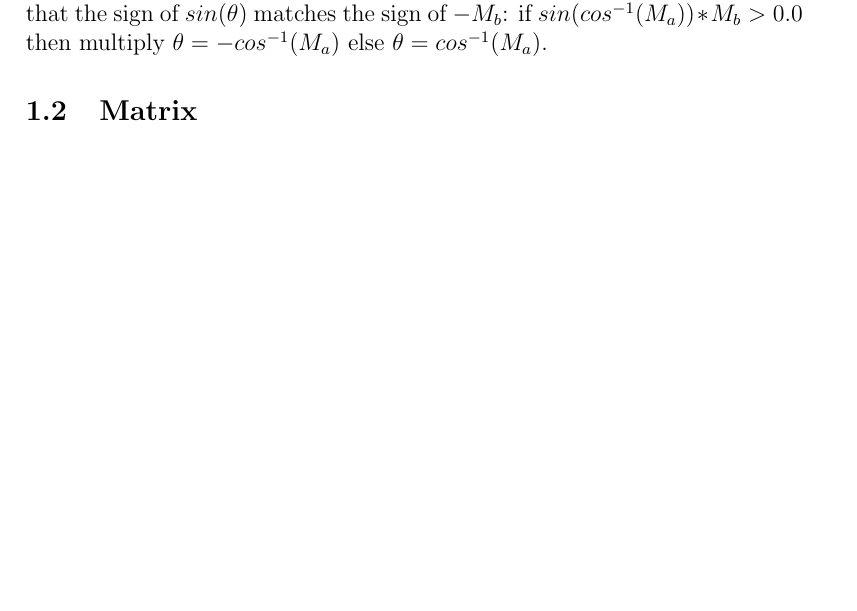
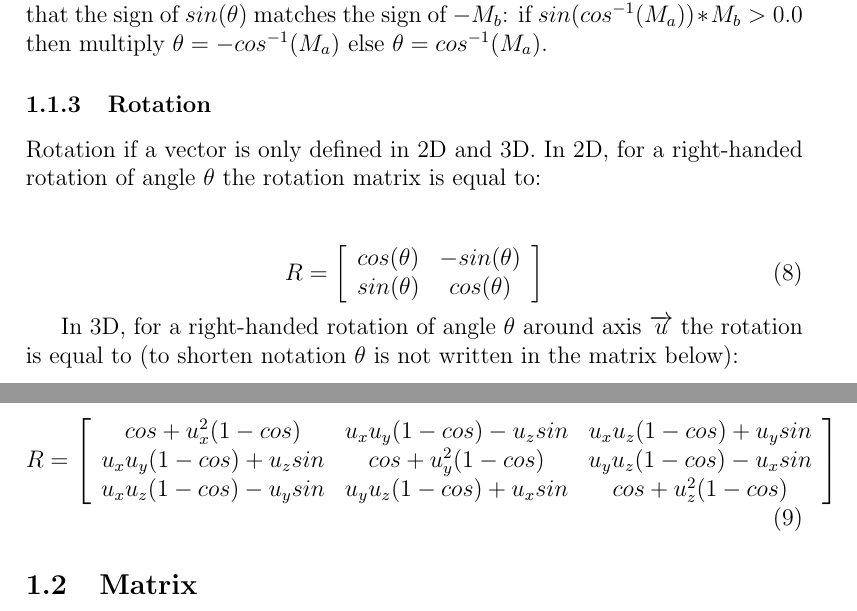
Before and after one commit to BayashiPascal/PBMath, a LaTeX document (Doc/doc.tex, which reads Doc/pbmath.tex): part of page 3 of 8 before the commit and two parts of pages 3 and 4 of 6 after it, the two joined at a grey line, cut so that both start at the same text, the shorter picture padded with empty space. Compiled offline with pdfLaTeX.

Commit message:
Added formulas for rotations

```diff
--- a/Doc/pbmath.tex
+++ b/Doc/pbmath.tex
@@ -97,6 +97,31 @@ Mb = \frac{W_x-W_yV_x/V_y}{V_y+V_x^2/V_y}\\
 \end{equation}
 Then we have $\theta=\pm cos^{-1}(M_a)$ where the sign can be determined by verifying that the sign of $sin(\theta)$ matches the sign of $-M_b$: if $sin(cos^{-1}(M_a))*M_b > 0.0$ then multiply $\theta=-cos^{-1}(M_a)$ else $\theta=cos^{-1}(M_a)$.
 
+\subsubsection{Rotation}
+
+Rotation if a vector is only defined in 2D and 3D. In 2D, for a right-handed rotation of angle $\theta$ the rotation matrix is equal to:\\
+
+\begin{equation}
+R=\left[
+\begin{array}{cc}
+cos(\theta)&-sin(\theta)\\
+sin(\theta)&cos(\theta)\\
+\end{array}
+\right]
+\end{equation}
+
+In 3D, for a right-handed rotation of angle $\theta$ around axis $\overrightarrow{u}$ the rotation is equal to (to shorten notation $\theta$ is not written in the matrix below):\\
+
+\begin{equation}
+R=\left[
+\begin{array}{ccc}
+cos+u_x^2(1-cos)&u_xu_y(1-cos)-u_zsin&u_xu_z(1-cos)+u_ysin\\
+u_xu_y(1-cos)+u_zsin&cos+u_y^2(1-cos)&u_yu_z(1-cos)-u_xsin\\
+u_xu_z(1-cos)-u_ysin&u_yu_z(1-cos)+u_xsin&cos+u_z^2(1-cos)\\
+\end{array}
+\right]
+\end{equation}
+
 \subsection{Matrix}
 
 \subsubsection{Inverse matrix}
```
Also changed, not shown: Doc/doc.pdf, Doc/pbmath.tex (18 more changed lines).
